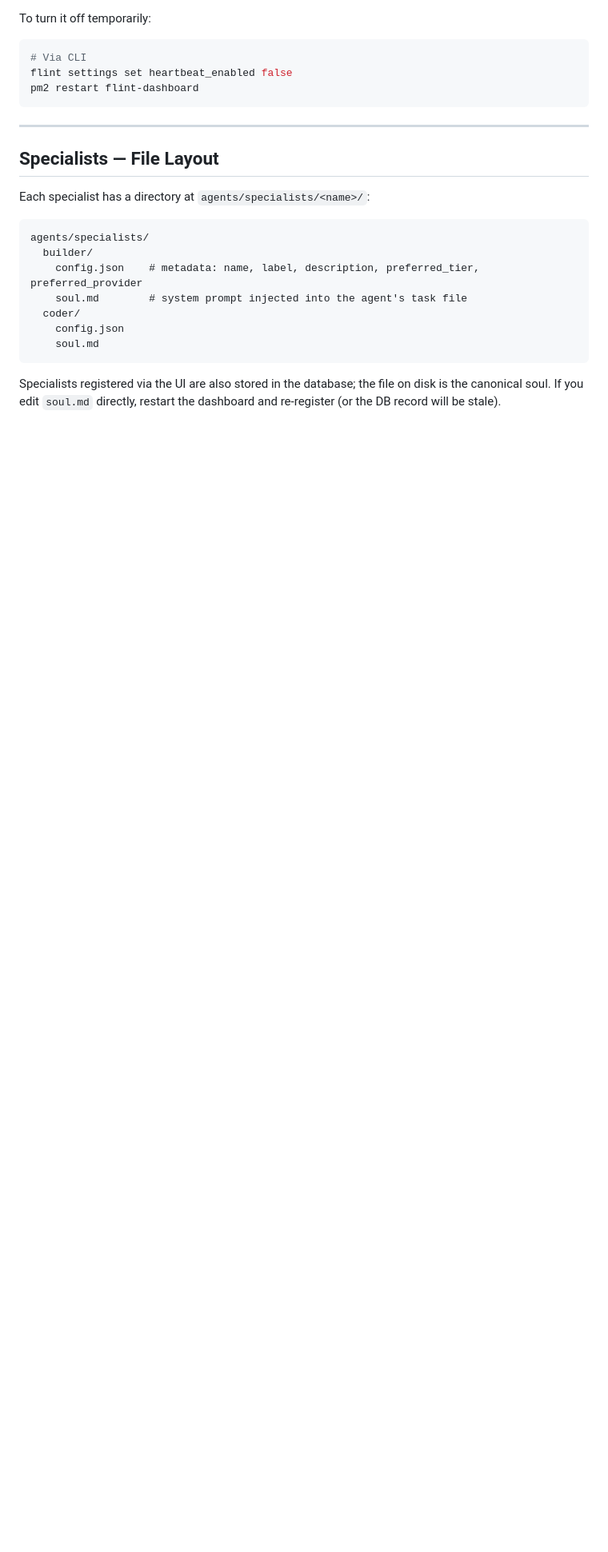
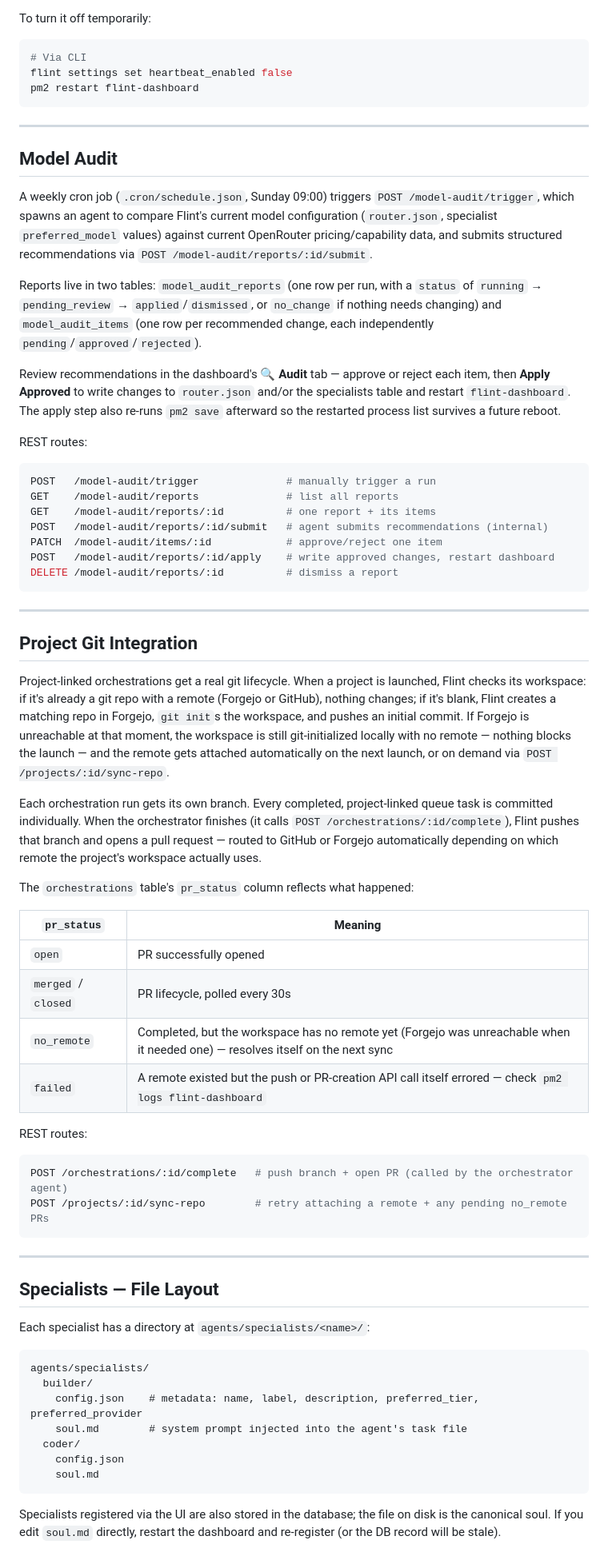
Before and after one commit to robinwintertaylor/Flint, a Markdown page: docs/admin-manual.md, the part around one of its changes. Shown at 80% size. Drawn GitHub-style; blank space fills up the shorter version.

Commit message:
docs: refresh admin manual — automated install, correct PM2 boot mechanism, Model Audit, Project Git Integration, flint-doctor

````diff
--- a/docs/admin-manual.md
+++ b/docs/admin-manual.md
@@ -419,6 +443,72 @@ pm2 restart flint-dashboard
 
 ---
 
+## Model Audit
+
+A weekly cron job (`.cron/schedule.json`, Sunday 09:00) triggers
+`POST /model-audit/trigger`, which spawns an agent to compare Flint's
+current model configuration (`router.json`, specialist `preferred_model`
+values) against current OpenRouter pricing/capability data, and submits
+structured recommendations via `POST /model-audit/reports/:id/submit`.
+
+Reports live in two tables: `model_audit_reports` (one row per run, with a
+`status` of `running` → `pending_review` → `applied`/`dismissed`, or
+`no_change` if nothing needs changing) and `model_audit_items` (one row per
+recommended change, each independently `pending`/`approved`/`rejected`).
+
+Review recommendations in the dashboard's **🔍 Audit** tab — approve or
+reject each item, then **Apply Approved** to write changes to `router.json`
+and/or the specialists table and restart `flint-dashboard`. The apply step
+also re-runs `pm2 save` afterward so the restarted process list survives a
+future reboot.
+
+REST routes:
+```powershell
+POST   /model-audit/trigger              # manually trigger a run
+GET    /model-audit/reports              # list all reports
+GET    /model-audit/reports/:id          # one report + its items
+POST   /model-audit/reports/:id/submit   # agent submits recommendations (internal)
+PATCH  /model-audit/items/:id            # approve/reject one item
+POST   /model-audit/reports/:id/apply    # write approved changes, restart dashboard
+DELETE /model-audit/reports/:id          # dismiss a report
+```
+
+---
+
+## Project Git Integration
+
+Project-linked orchestrations get a real git lifecycle. When a project is
+launched, Flint checks its workspace: if it's already a git repo with a
+remote (Forgejo or GitHub), nothing changes; if it's blank, Flint creates a
+matching repo in Forgejo, `git init`s the workspace, and pushes an initial
+commit. If Forgejo is unreachable at that moment, the workspace is still
+git-initialized locally with no remote — nothing blocks the launch — and the
+remote gets attached automatically on the next launch, or on demand via
+`POST /projects/:id/sync-repo`.
+
+Each orchestration run gets its own branch. Every completed, project-linked
+queue task is committed individually. When the orchestrator finishes (it
+calls `POST /orchestrations/:id/complete`), Flint pushes that branch and
+opens a pull request — routed to GitHub or Forgejo automatically depending
+on which remote the project's workspace actually uses.
+
+The `orchestrations` table's `pr_status` column reflects what happened:
+
+| `pr_status` | Meaning |
+|---|---|
+| `open` | PR successfully opened |
+| `merged` / `closed` | PR lifecycle, polled every 30s |
+| `no_remote` | Completed, but the workspace has no remote yet (Forgejo was unreachable when it needed one) — resolves itself on the next sync |
+| `failed` | A remote existed but the push or PR-creation API call itself errored — check `pm2 logs flint-dashboard` |
+
+REST routes:
+```powershell
+POST /orchestrations/:id/complete   # push branch + open PR (called by the orchestrator agent)
+POST /projects/:id/sync-repo        # retry attaching a remote + any pending no_remote PRs
+```
+
+---
+
 ## Specialists — File Layout
 
 Each specialist has a directory at `agents/specialists/<name>/`:
````
Also changed, not shown: other parts of docs/admin-manual.md (+37 -2 lines).
